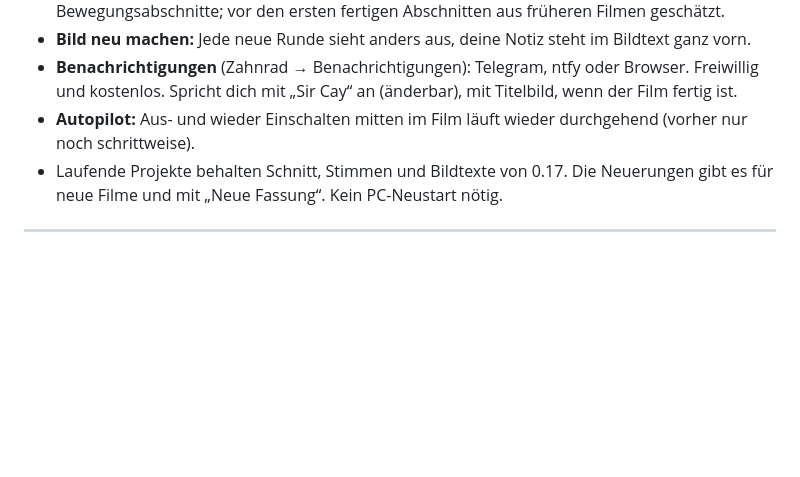
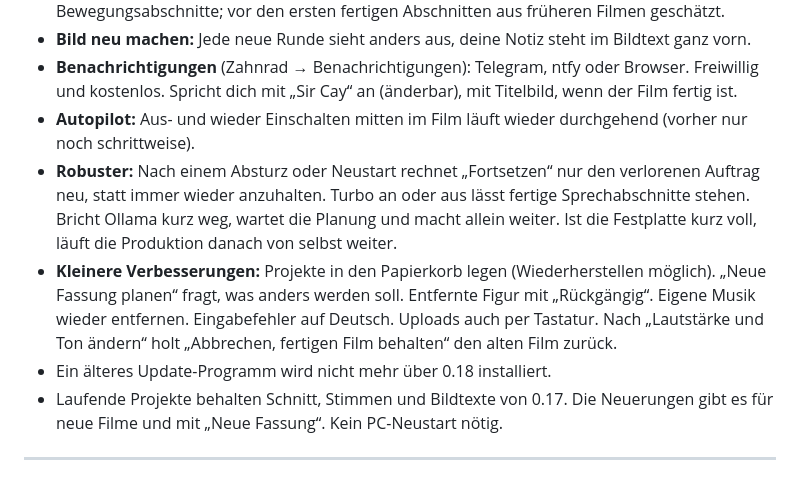
Before and after one commit to CaybyAli/Cay-Ki_Studio, a Markdown page: cay_studio_app/README_DE.md, the part around the change. GitHub-like rendering; blank space fills up the shorter version.

Commit message:
Docs: robustness and small improvements of the whole-project pass; no advice to delete folders
Co-Authored-By: Claude Opus 5.5 <noreply@anthropic.com>
Claude-Session: https://claude.ai/code/session_01V8J6621vwmRjtSZm1swauE

```diff
--- a/cay_studio_app/README_DE.md
+++ b/cay_studio_app/README_DE.md
@@ -11,6 +11,9 @@
 - **Bild neu machen:** Jede neue Runde sieht anders aus, deine Notiz steht im Bildtext ganz vorn.
 - **Benachrichtigungen** (Zahnrad → Benachrichtigungen): Telegram, ntfy oder Browser. Freiwillig und kostenlos. Spricht dich mit „Sir Cay“ an (änderbar), mit Titelbild, wenn der Film fertig ist.
 - **Autopilot:** Aus- und wieder Einschalten mitten im Film läuft wieder durchgehend (vorher nur noch schrittweise).
+- **Robuster:** Nach einem Absturz oder Neustart rechnet „Fortsetzen“ nur den verlorenen Auftrag neu, statt immer wieder anzuhalten. Turbo an oder aus lässt fertige Sprechabschnitte stehen. Bricht Ollama kurz weg, wartet die Planung und macht allein weiter. Ist die Festplatte kurz voll, läuft die Produktion danach von selbst weiter.
+- **Kleinere Verbesserungen:** Projekte in den Papierkorb legen (Wiederherstellen möglich). „Neue Fassung planen“ fragt, was anders werden soll. Entfernte Figur mit „Rückgängig“. Eigene Musik wieder entfernen. Eingabefehler auf Deutsch. Uploads auch per Tastatur. Nach „Lautstärke und Ton ändern“ holt „Abbrechen, fertigen Film behalten“ den alten Film zurück.
+- Ein älteres Update-Programm wird nicht mehr über 0.18 installiert.
 - Laufende Projekte behalten Schnitt, Stimmen und Bildtexte von 0.17. Die Neuerungen gibt es für neue Filme und mit „Neue Fassung“. Kein PC-Neustart nötig.
 
 ---
```
Also changed, not shown: Cay_Studio_Start_und_Update.md (+1 -1 lines).
